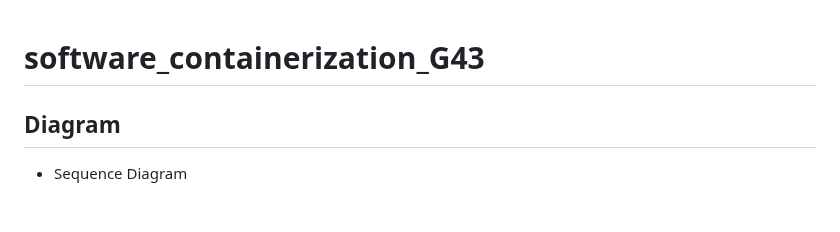
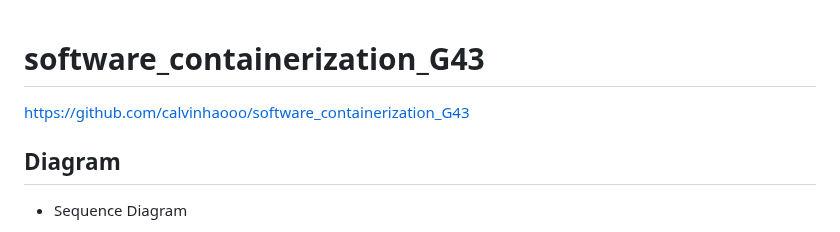
Before and after one commit to zhang-mickey/k8s-containerization, a Markdown page: README.md, the part around the change. Rendered like a GitHub page.

```diff
--- a/README.md
+++ b/README.md
@@ -1,5 +1,5 @@
 # software_containerization_G43
-
+https://github.com/calvinhaooo/software_containerization_G43
 
 ## Diagram
 
```
